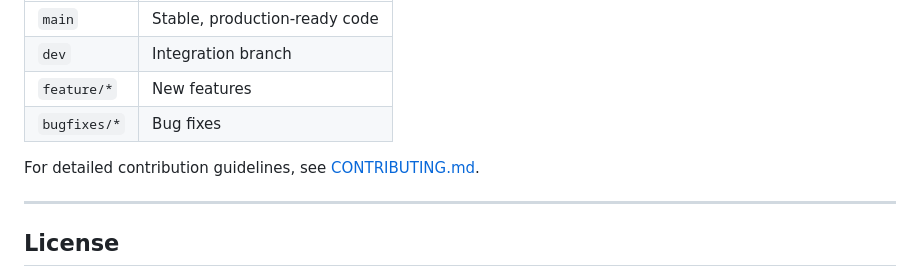
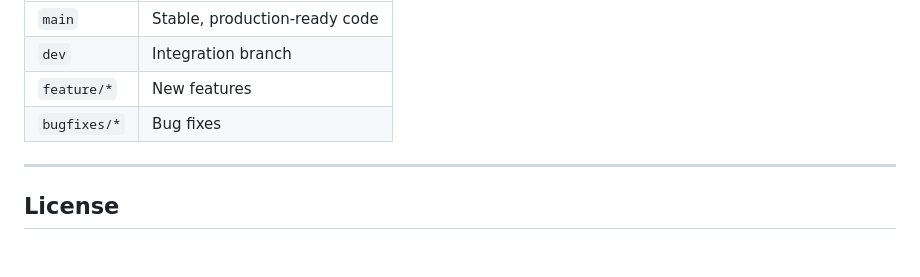
Before and after one commit to MartynasMatDev/LabelFlow, a Markdown page: README.md, the part around the change. Rendered like a GitHub page; blank space fills up the shorter version.

```diff
--- a/README.md
+++ b/README.md
@@ -163,8 +163,6 @@ bugfixes/* → dev → main
 | `feature/*` | New features |
 | `bugfixes/*` | Bug fixes |
 
-For detailed contribution guidelines, see [CONTRIBUTING.md](CONTRIBUTING.md).
-
 ---
 
 ## License
```
